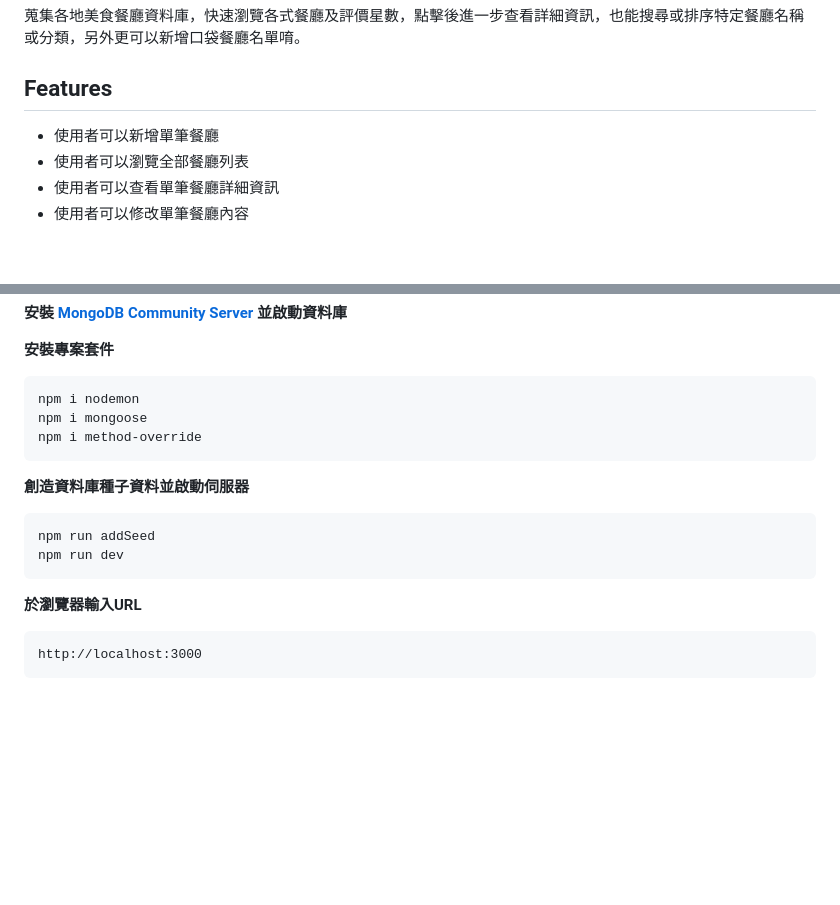
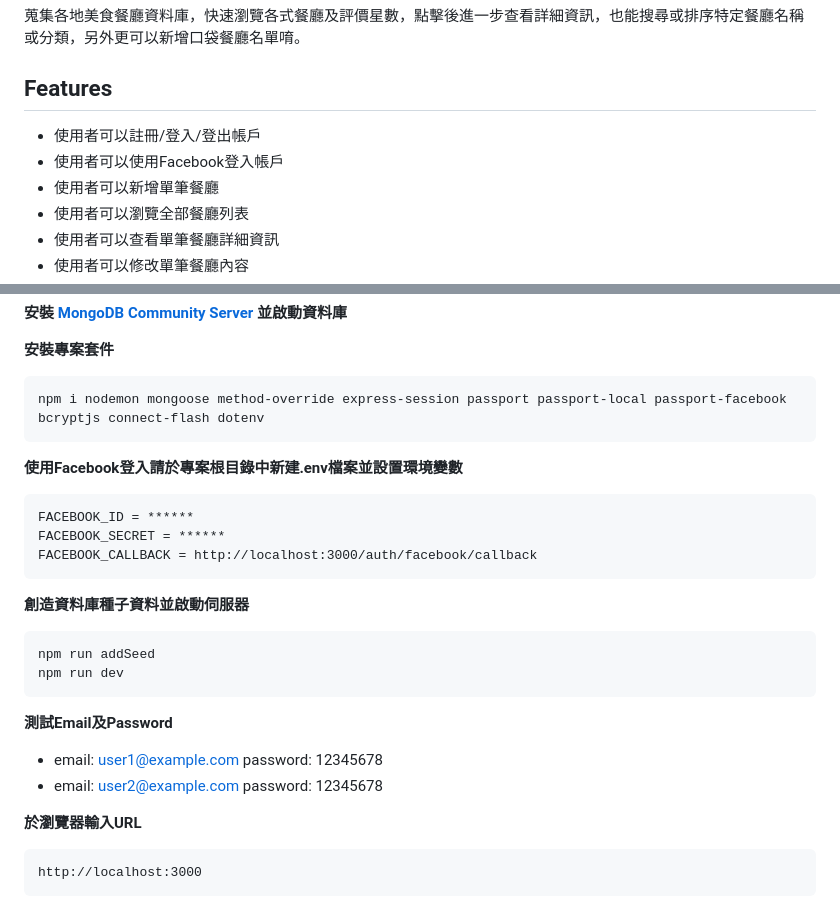
Before and after one commit to HuangMinShi/AC, a Markdown page: README.md, 2 parts joined by grey strips. Drawn GitHub-style; blank space fills up the shorter version.

````diff
--- a/README.md
+++ b/README.md
@@ -2,6 +2,8 @@
 蒐集各地美食餐廳資料庫，快速瀏覽各式餐廳及評價星數，點擊後進一步查看詳細資訊，也能搜尋或排序特定餐廳名稱或分類，另外更可以新增口袋餐廳名單唷。
 
 ## Features
+* 使用者可以註冊/登入/登出帳戶
+* 使用者可以使用Facebook登入帳戶
 * 使用者可以新增單筆餐廳
 * 使用者可以瀏覽全部餐廳列表
 * 使用者可以查看單筆餐廳詳細資訊
@@ -43,9 +53,14 @@ npm i express
 
 **安裝專案套件**
 ```npm=
-npm i nodemon
-npm i mongoose
-npm i method-override
+npm i nodemon mongoose method-override express-session passport passport-local passport-facebook bcryptjs connect-flash dotenv
+```
+
+**使用Facebook登入請於專案根目錄中新建.env檔案並設置環境變數**
+```
+FACEBOOK_ID = ******
+FACEBOOK_SECRET = ******
+FACEBOOK_CALLBACK = http://localhost:3000/auth/facebook/callback
 ```
 
 **創造資料庫種子資料並啟動伺服器**
@@ -53,6 +68,11 @@ npm i method-override
 npm run addSeed
 npm run dev
 ```
+**測試Email及Password**
+- email: user1@example.com
+password: 12345678
+- email: user2@example.com
+password: 12345678
 
 **於瀏覽器輸入URL**
 ```
````
Also changed, not shown: other parts of README.md (+8 -0 lines), public/images/login_page.jpg (added).
